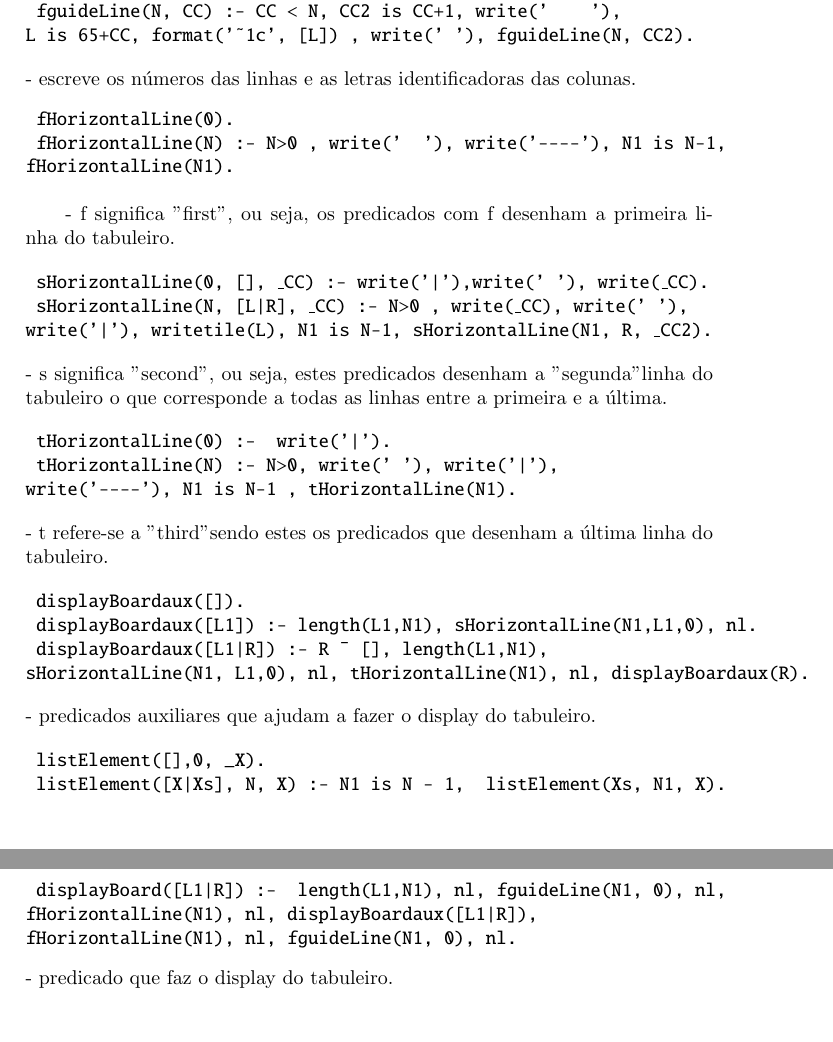
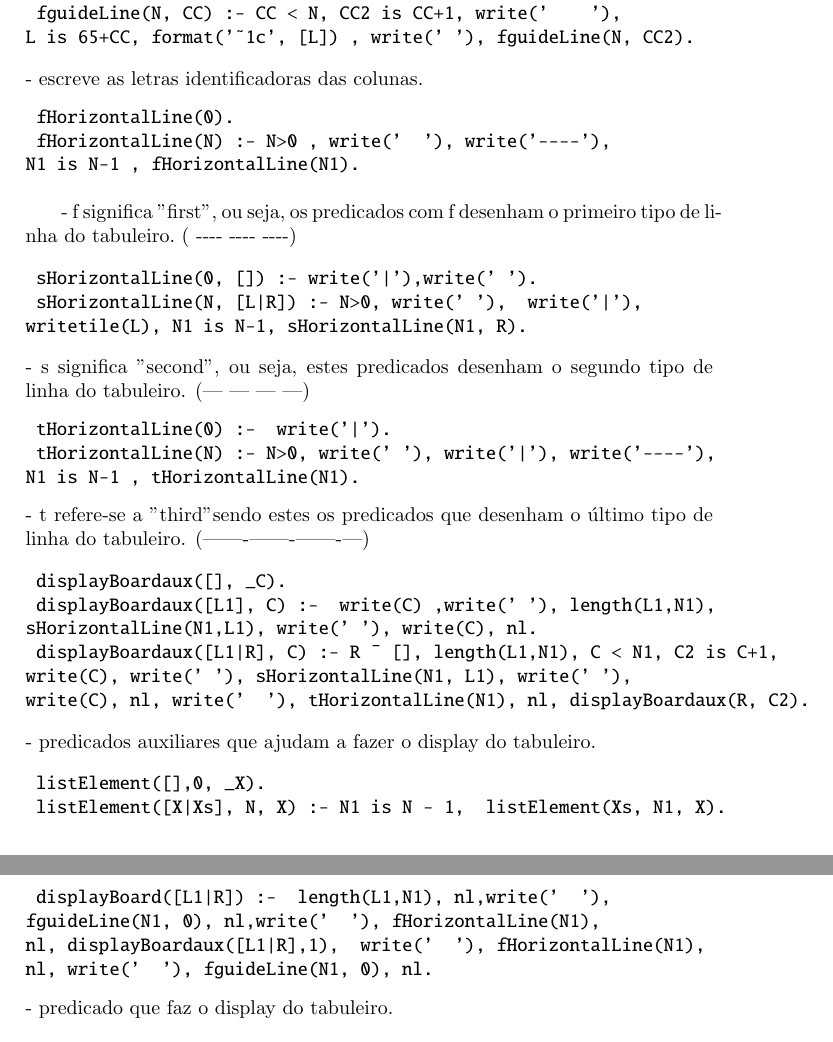
Before and after one commit to FilipaRamos/PROLOG-Q-nto-Simulation, a LaTeX document (midterm report/PLOG_TP1_RI_#Q!nto_2.tex): two parts of pages 5 and 6 of 7, joined at a grey line, cut so that both start at the same text. Compiled offline with pdfLaTeX.

Commit message:
conflicts solved

```diff
--- a/midterm report/PLOG_TP1_RI_#Q!nto_2.tex
+++ b/midterm report/PLOG_TP1_RI_#Q!nto_2.tex
@@ -174,29 +174,28 @@ Os predicados implementados foram os seguintes:
 	fguideLine(N, CC) :- CC==N, write('    ').
 	fguideLine(N, CC) :- CC < N, CC2 is CC+1, write('    '), \newline L is 65+CC, format('~1c', [L]) , write(' '), fguideLine(N, CC2).
 \end{alltt}
-		\normalfont - escreve os números das linhas e as letras identificadoras das colunas.
+		\normalfont - escreve as letras identificadoras das colunas.
 \begin{alltt}
 	fHorizontalLine(0).
-	fHorizontalLine(N) :- N>0 , write('  '), write('----'), N1 is N-1,\newline fHorizontalLine(N1).
+	fHorizontalLine(N) :- N>0 , write('  '), write('----'), \newline N1 is N-1 , fHorizontalLine(N1).
 
-		 \normalfont - f significa "first", ou seja, os predicados com f desenham a primeira linha do tabuleiro.
+		 \normalfont - f significa "first", ou seja, os predicados com f desenham o primeiro tipo de linha do tabuleiro. ( ---- ---- ----)
 \end{alltt}
 \begin{alltt}
-	sHorizontalLine(0, [], \_CC) :- write('|'),write(' '), write(\_CC).
-	sHorizontalLine(N, [L|R], \_CC) :- N>0 , write(\_CC), write(' '), \newline write('|'), writetile(L), N1 is N-1, sHorizontalLine(N1, R, \_CC2).
+	sHorizontalLine(0, []) :- write('|'),write(' ').
+	sHorizontalLine(N, [L|R]) :- N>0, write(' '),  write('|'), \newline writetile(L), N1 is N-1, sHorizontalLine(N1, R).
 \end{alltt}
-		\normalfont  - s significa "second", ou seja, estes predicados desenham a "segunda" linha do tabuleiro o que corresponde a todas as linhas entre a primeira e a última.
+		\normalfont  - s significa "second", ou seja, estes predicados desenham o segundo tipo de linha do tabuleiro. (|    |    |    |)
+\begin{alltt}
+	tHorizontalLine(0) :-  write('|').
+	tHorizontalLine(N) :- N>0, write(' '), write('|'), write('----'), \newline N1 is N-1 , tHorizontalLine(N1).
+\end{alltt}
+		\normalfont - t refere-se a "third" sendo estes os predicados que desenham o último tipo de linha do tabuleiro. (|----|----|----|)
 
 \begin{alltt}
-	tHorizontalLine(0) :-  write('|').
-	tHorizontalLine(N) :- N>0, write(' '), write('|'), \newline write('----'), N1 is N-1 , tHorizontalLine(N1).
-\end{alltt}
-		\normalfont - t refere-se a "third" sendo estes os predicados que desenham a última linha do tabuleiro.
-
-\begin{alltt}
-	displayBoardaux([]).
-	displayBoardaux([L1]) :- length(L1,N1), sHorizontalLine(N1,L1,0), nl.
-	displayBoardaux([L1|R]) :- R \= [], length(L1,N1),  \newline sHorizontalLine(N1, L1,0), nl, tHorizontalLine(N1), nl, displayBoardaux(R).
+	displayBoardaux([], _C).
+	displayBoardaux([L1], C) :-  write(C) ,write(' '), length(L1,N1), \newline sHorizontalLine(N1,L1), write(' '), write(C), nl.
+	displayBoardaux([L1|R], C) :- R \= [], length(L1,N1), C < N1, C2 is C+1, \newline write(C), write(' '), sHorizontalLine(N1, L1), write(' '), \newline write(C), nl, write('  '), tHorizontalLine(N1), nl, displayBoardaux(R, C2).
 \end{alltt}
 		\normalfont - predicados auxiliares que ajudam a fazer o display do tabuleiro.
 
@@ -206,7 +205,7 @@ Os predicados implementados foram os seguintes:
 \end{alltt}
 		\normalfont - mais predicados que auxiliam na construção do tabuleiro.
 \begin{alltt}
-	displayBoard([L1|R]) :-  length(L1,N1), nl, fguideLine(N1, 0), nl, \newline fHorizontalLine(N1), nl, displayBoardaux([L1|R]), \newline fHorizontalLine(N1), nl, fguideLine(N1, 0), nl.
+	displayBoard([L1|R]) :-  length(L1,N1), nl,write('  '), \newline fguideLine(N1, 0), nl,write('  '), fHorizontalLine(N1), \newline nl, displayBoardaux([L1|R],1),  write('  '), fHorizontalLine(N1), \newline nl, write('  '), fguideLine(N1, 0), nl.
 \end{alltt}
 		\normalfont - predicado que faz o display do tabuleiro.
 
```
Also changed, not shown: midterm report/PLOG_TP1_RI_#Q!nto_2.pdf, 3 other files.
